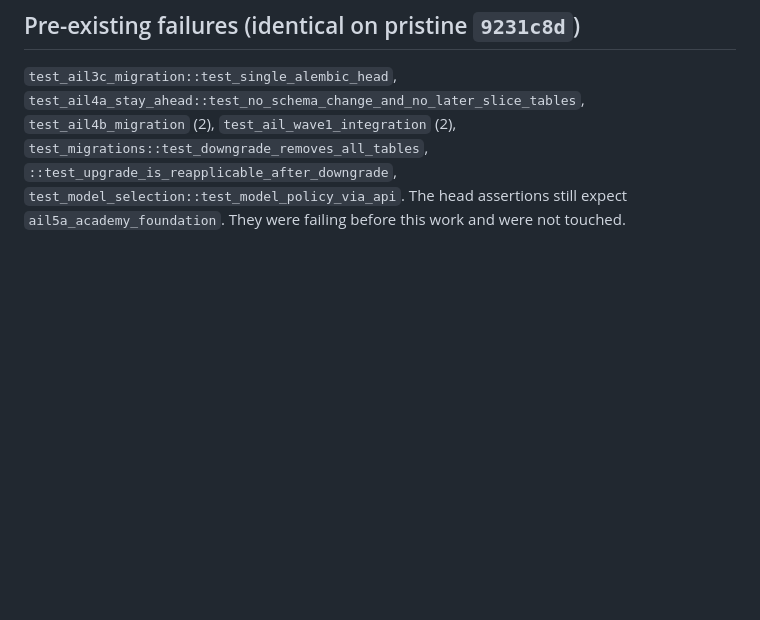
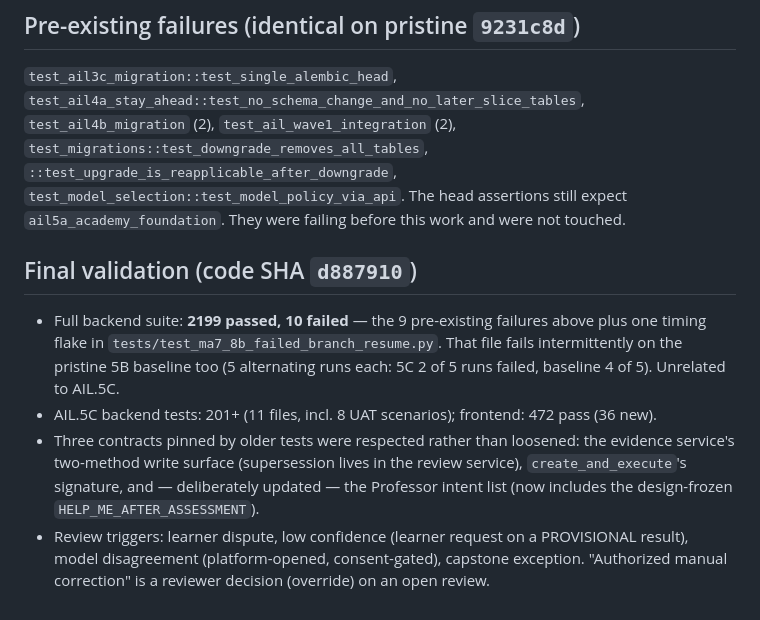
Before and after one commit to TSFLLC/multi-agent-ai-platform, a Markdown page: AIL5C_COMPLETION_REPORT.md, the part around the change. Rendered like a GitHub page; blank space fills up the shorter version.

Commit message:
docs(ail5c): final validation notes

```diff
--- a/AIL5C_COMPLETION_REPORT.md
+++ b/AIL5C_COMPLETION_REPORT.md
@@ -78,3 +78,18 @@ obtain fresh deploy authorization.
 `::test_upgrade_is_reapplicable_after_downgrade`, `test_model_selection::test_model_policy_via_api`.
 The head assertions still expect `ail5a_academy_foundation`. They were failing before this work and
 were not touched.
+
+## Final validation (code SHA `d887910`)
+
+* Full backend suite: **2199 passed, 10 failed** — the 9 pre-existing failures above plus one
+  timing flake in `tests/test_ma7_8b_failed_branch_resume.py`. That file fails intermittently on the
+  pristine 5B baseline too (5 alternating runs each: 5C 2 of 5 runs failed, baseline 4 of 5).
+  Unrelated to AIL.5C.
+* AIL.5C backend tests: 201+ (11 files, incl. 8 UAT scenarios); frontend: 472 pass (36 new).
+* Three contracts pinned by older tests were respected rather than loosened: the evidence service's
+  two-method write surface (supersession lives in the review service), `create_and_execute`'s
+  signature, and — deliberately updated — the Professor intent list (now includes the design-frozen
+  `HELP_ME_AFTER_ASSESSMENT`).
+* Review triggers: learner dispute, low confidence (learner request on a PROVISIONAL result),
+  model disagreement (platform-opened, consent-gated), capstone exception. "Authorized manual
+  correction" is a reviewer decision (override) on an open review.
```
